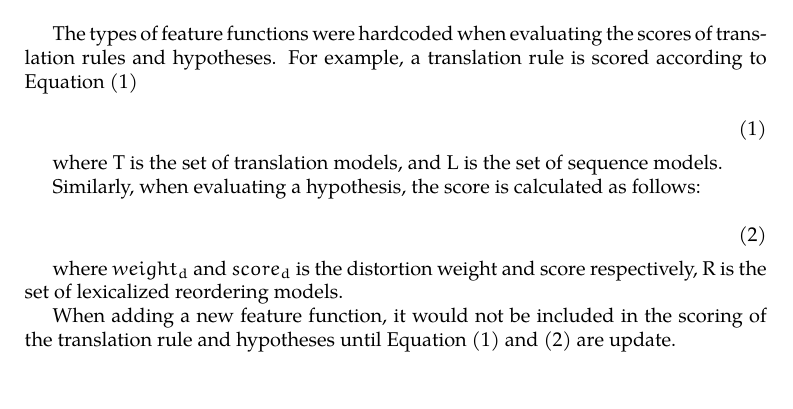
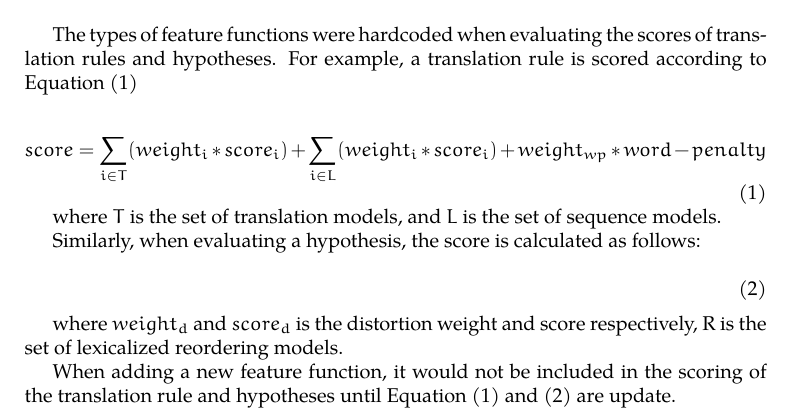
Before and after one commit to hieuhoang/papers, a LaTeX document (mt-marathon.2012/PBML_article.tex): part of page 4 of 7, cut so that both start at the same text, the shorter picture padded with empty space. Compiled offline with XeLaTeX; a LaTeX package or settings file that is missing is left out.

Commit message:
from google doc

```diff
--- a/mt-marathon.2012/PBML_article.tex
+++ b/mt-marathon.2012/PBML_article.tex
@@ -231,10 +231,10 @@ CDEC and Joshua both have modern feature function frameworks similar to the Mose
 The types of feature functions were hardcoded when evaluating the scores of translation rules and hypotheses. For example, a translation rule is scored according to Equation (1)
 
 \begin{equation}
-%  score = Sum_i _member_T(weight_i * score_i) + Sum_i _member_L(weight_i * score_i) + weight_wp * word-penalty
+  score = \sum_{i \in T}(weight_i * score_i) + \sum_{i  \in L} (weight_i * score_i) + weight_{wp} * word-penalty
 \end{equation}
 
-where T is the set of translation models, and L is the set of sequence models.
+where $T$ is the set of translation models, and $L$ is the set of sequence models.
 
 Similarly, when evaluating a hypothesis, the score is calculated as follows:
 
```
